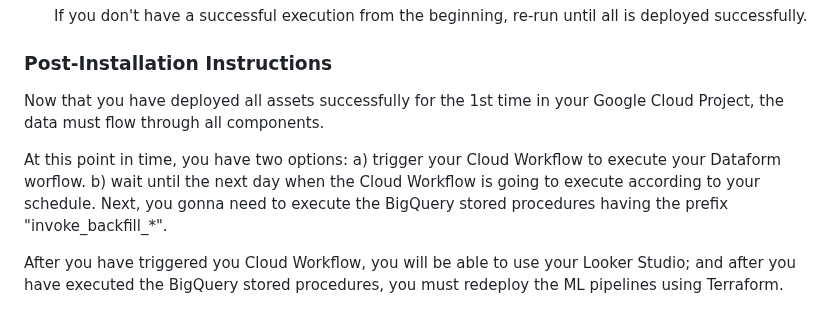
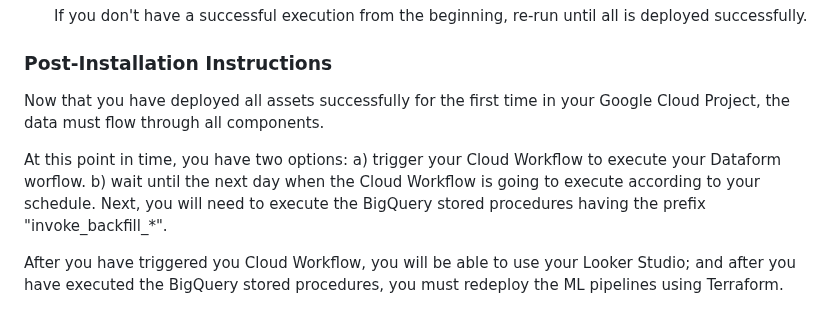
Before and after one commit to GoogleCloudPlatform/marketing-analytics-jumpstart, a Markdown page: infrastructure/terraform/README.md, the part around one of its changes. Rendered like a GitHub page.

Commit message:
fixing infrastructure readme

```diff
--- a/infrastructure/terraform/README.md
+++ b/infrastructure/terraform/README.md
@@ -102,10 +102,10 @@ installation.
 
 ### Post-Installation Instructions
 
-Now that you have deployed all assets successfully for the 1st time in your Google Cloud Project, the data must flow through all components.
+Now that you have deployed all assets successfully for the first time in your Google Cloud Project, the data must flow through all components.
 
 At this point in time, you have two options: a) trigger your Cloud Workflow to execute your Dataform worflow. b) wait until the next day
-when the Cloud Workflow is going to execute according to your schedule. Next, you gonna need to execute the BigQuery stored procedures
+when the Cloud Workflow is going to execute according to your schedule. Next, you will need to execute the BigQuery stored procedures
 having the prefix "invoke_backfill_*".
 
 After you have triggered you Cloud Workflow, you will be able to use your Looker Studio; and after you have executed the BigQuery stored
```
Also changed, not shown: other parts of infrastructure/terraform/README.md (+1 -1 lines).
